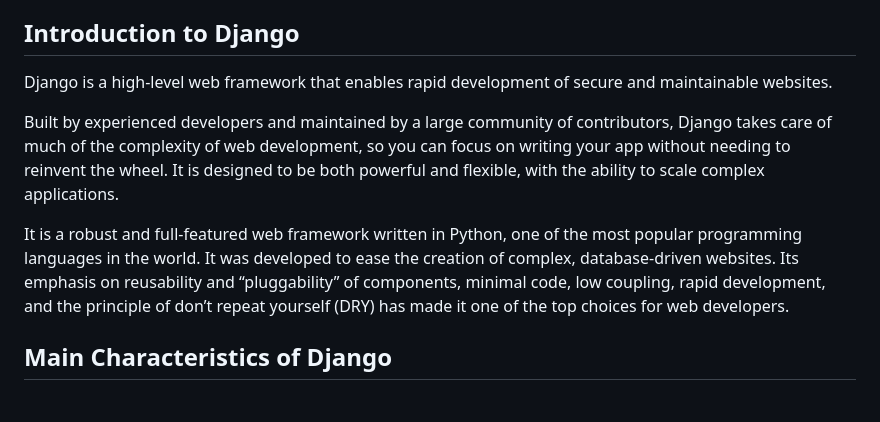
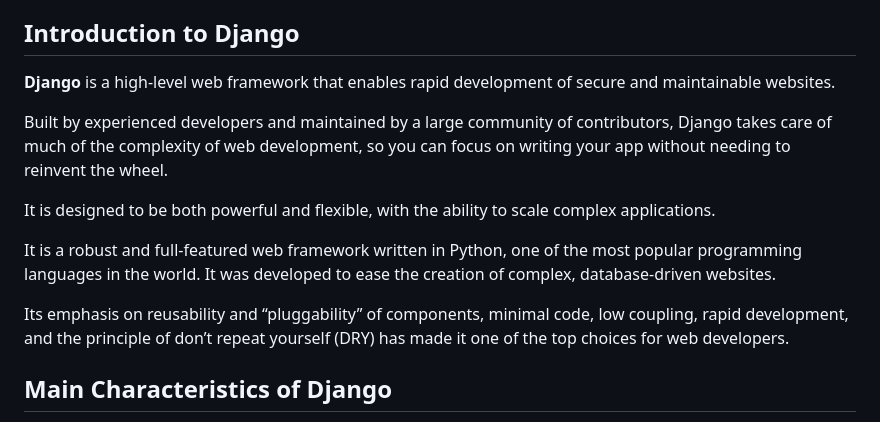
Before and after one commit to sheyidev/Alx_DjangoLearnLab, a Markdown page: _notes/0-django-intro.md, the part around the change. GitHub-like rendering.

Commit message:
working on django

```diff
--- a/_notes/0-django-intro.md
+++ b/_notes/0-django-intro.md
@@ -14,11 +14,15 @@
 
 
 ## Introduction to Django
-Django is a high-level web framework that enables rapid development of secure and maintainable websites.
+**Django** is a high-level web framework that enables rapid development of secure and maintainable websites.
 
- Built by experienced developers and maintained by a large community of contributors, Django takes care of much of the complexity of web development, so you can focus on writing your app without needing to reinvent the wheel. It is designed to be both powerful and flexible, with the ability to scale complex applications.
+ Built by experienced developers and maintained by a large community of contributors, Django takes care of much of the complexity of web development, so you can focus on writing your app without needing to reinvent the wheel.
 
-It is a robust and full-featured web framework written in Python, one of the most popular programming languages in the world. It was developed to ease the creation of complex, database-driven websites. Its emphasis on reusability and “pluggability” of components, minimal code, low coupling, rapid development, and the principle of don’t repeat yourself (DRY) has made it one of the top choices for web developers.
+It is designed to be both powerful and flexible, with the ability to scale complex applications.
+
+It is a robust and full-featured web framework written in Python, one of the most popular programming languages in the world. It was developed to ease the creation of complex, database-driven websites.
+
+Its emphasis on reusability and “pluggability” of components, minimal code, low coupling, rapid development, and the principle of don’t repeat yourself (DRY) has made it one of the top choices for web developers.
 
 ## Main Characteristics of Django
 
```
Also changed, not shown: _notes/1-django-setup.md (+27 -25 lines).
